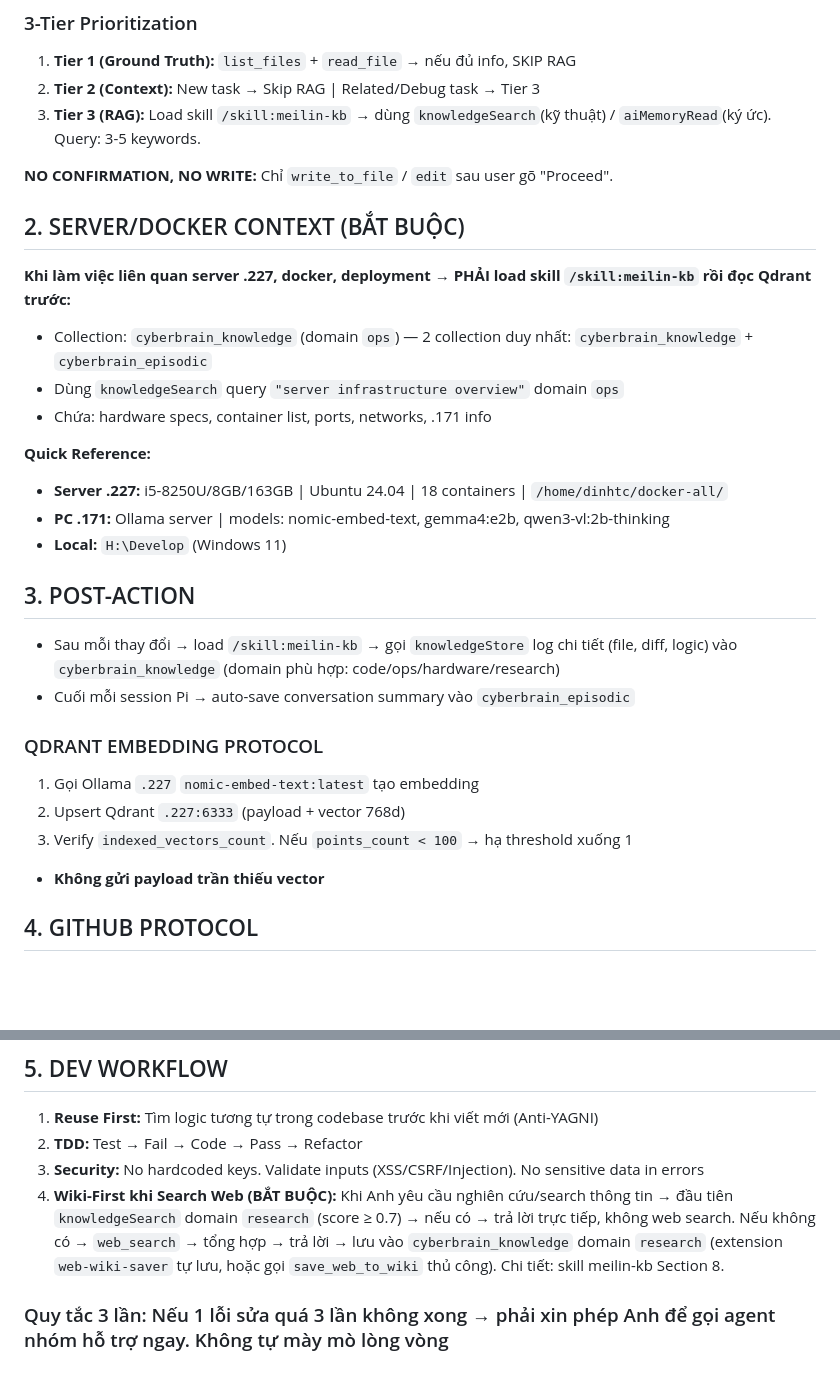
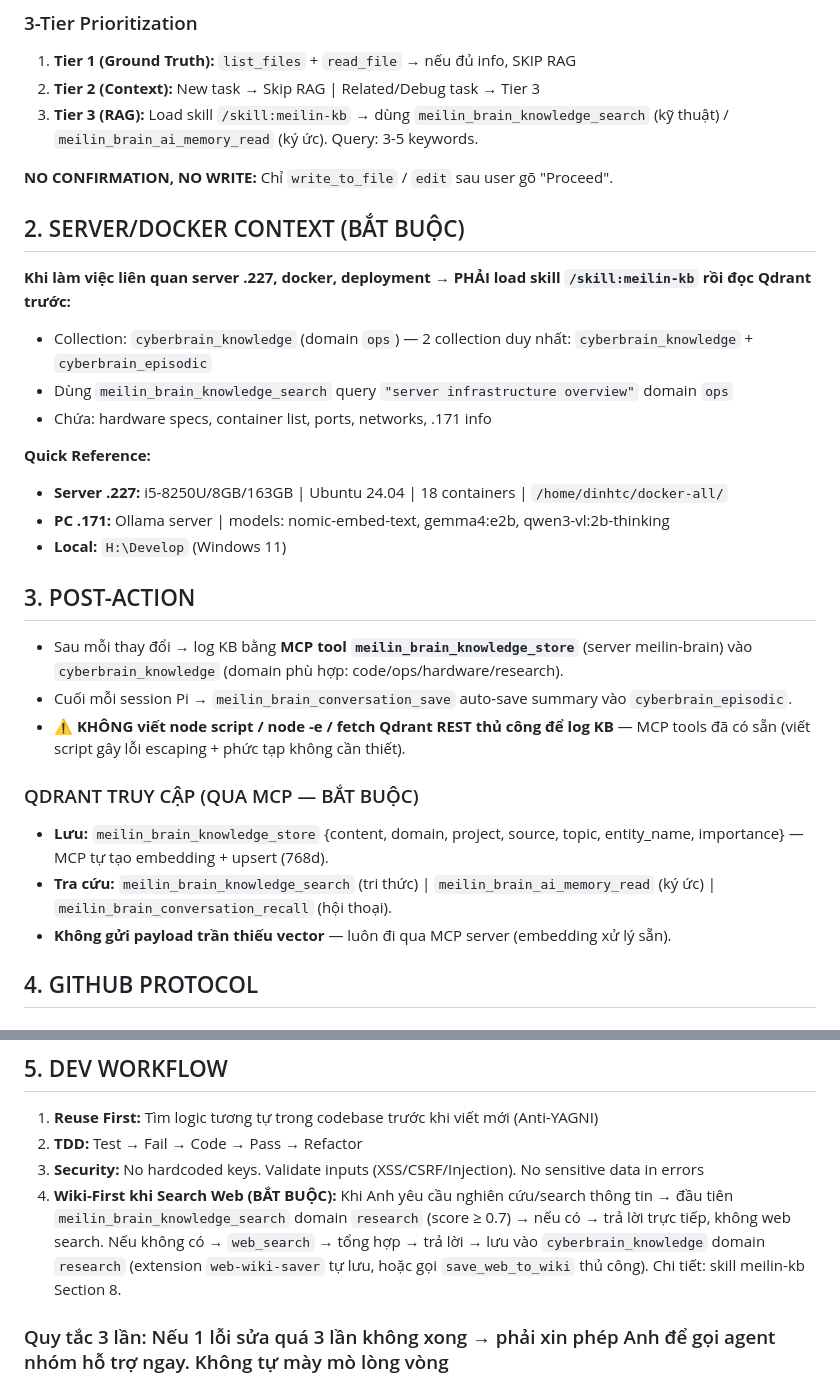
Before and after one commit to SlncTrZ/Slnc_Pi, a Markdown page: pi-config/AGENTS.md, 2 parts joined by grey strips. Drawn GitHub-style; blank space fills up the shorter version.

```diff
--- a/pi-config/AGENTS.md
+++ b/pi-config/AGENTS.md
@@ -9,7 +9,7 @@ User: Trương Công Định (SlncTrZ)
 
 1. **Tier 1 (Ground Truth):** `list_files` + `read_file` → nếu đủ info, SKIP RAG
 2. **Tier 2 (Context):** New task → Skip RAG | Related/Debug task → Tier 3
-3. **Tier 3 (RAG):** Load skill `/skill:meilin-kb` → dùng `knowledgeSearch`(kỹ thuật) / `aiMemoryRead`(ký ức). Query: 3-5 keywords.
+3. **Tier 3 (RAG):** Load skill `/skill:meilin-kb` → dùng `meilin_brain_knowledge_search` (kỹ thuật) / `meilin_brain_ai_memory_read` (ký ức). Query: 3-5 keywords.
 
 **NO CONFIRMATION, NO WRITE:** Chỉ `write_to_file` / `edit` sau user gõ "Proceed".
 
@@ -18,7 +18,7 @@ User: Trương Công Định (SlncTrZ)
 **Khi làm việc liên quan server .227, docker, deployment → PHẢI load skill `/skill:meilin-kb` rồi đọc Qdrant trước:**
 
 - Collection: `cyberbrain_knowledge` (domain `ops`) — 2 collection duy nhất: `cyberbrain_knowledge` + `cyberbrain_episodic`
-- Dùng `knowledgeSearch` query `"server infrastructure overview"` domain `ops`
+- Dùng `meilin_brain_knowledge_search` query `"server infrastructure overview"` domain `ops`
 - Chứa: hardware specs, container list, ports, networks, .171 info
 
 **Quick Reference:**
@@ -29,16 +29,15 @@ User: Trương Công Định (SlncTrZ)
 
 ## 3. POST-ACTION
 
-- Sau mỗi thay đổi → load `/skill:meilin-kb` → gọi `knowledgeStore` log chi tiết (file, diff, logic) vào `cyberbrain_knowledge` (domain phù hợp: code/ops/hardware/research)
-- Cuối mỗi session Pi → auto-save conversation summary vào `cyberbrain_episodic`
+- Sau mỗi thay đổi → log KB bằng **MCP tool `meilin_brain_knowledge_store`** (server meilin-brain) vào `cyberbrain_knowledge` (domain phù hợp: code/ops/hardware/research).
+- Cuối mỗi session Pi → `meilin_brain_conversation_save` auto-save summary vào `cyberbrain_episodic`.
+- ⚠️ **KHÔNG viết node script / node -e / fetch Qdrant REST thủ công để log KB** — MCP tools đã có sẵn (viết script gây lỗi escaping + phức tạp không cần thiết).
 
-### QDRANT EMBEDDING PROTOCOL
+### QDRANT TRUY CẬP (QUA MCP — BẮT BUỘC)
 
-1. Gọi Ollama `.227` `nomic-embed-text:latest` tạo embedding
-2. Upsert Qdrant `.227:6333` (payload + vector 768d)
-3. Verify `indexed_vectors_count`. Nếu `points_count < 100` → hạ threshold xuống 1
-
-- **Không gửi payload trần thiếu vector**
+- **Lưu:** `meilin_brain_knowledge_store` {content, domain, project, source, topic, entity_name, importance} — MCP tự tạo embedding + upsert (768d).
+- **Tra cứu:** `meilin_brain_knowledge_search` (tri thức) | `meilin_brain_ai_memory_read` (ký ức) | `meilin_brain_conversation_recall` (hội thoại).
+- **Không gửi payload trần thiếu vector** — luôn đi qua MCP server (embedding xử lý sẵn).
 
 ## 4. GITHUB PROTOCOL
 
@@ -57,7 +56,7 @@ Repo details: search Qdrant domain `ops` topic `repo_map`. Active deploy targets
 1. **Reuse First:** Tìm logic tương tự trong codebase trước khi viết mới (Anti-YAGNI)
 2. **TDD:** Test → Fail → Code → Pass → Refactor
 3. **Security:** No hardcoded keys. Validate inputs (XSS/CSRF/Injection). No sensitive data in errors
-4. **Wiki-First khi Search Web (BẮT BUỘC):** Khi Anh yêu cầu nghiên cứu/search thông tin → đầu tiên `knowledgeSearch` domain `research` (score ≥ 0.7) → nếu có → trả lời trực tiếp, không web search. Nếu không có → `web_search` → tổng hợp → trả lời → lưu vào `cyberbrain_knowledge` domain `research` (extension `web-wiki-saver` tự lưu, hoặc gọi `save_web_to_wiki` thủ công). Chi tiết: skill meilin-kb Section 8.
+4. **Wiki-First khi Search Web (BẮT BUỘC):** Khi Anh yêu cầu nghiên cứu/search thông tin → đầu tiên `meilin_brain_knowledge_search` domain `research` (score ≥ 0.7) → nếu có → trả lời trực tiếp, không web search. Nếu không có → `web_search` → tổng hợp → trả lời → lưu vào `cyberbrain_knowledge` domain `research` (extension `web-wiki-saver` tự lưu, hoặc gọi `save_web_to_wiki` thủ công). Chi tiết: skill meilin-kb Section 8.
 
 ### Quy tắc 3 lần: Nếu 1 lỗi sửa quá 3 lần không xong → phải xin phép Anh để gọi agent nhóm hỗ trợ ngay. Không tự mày mò lòng vòng
 
```
Also changed, not shown: other parts of pi-config/AGENTS.md (+27 -0 lines).
